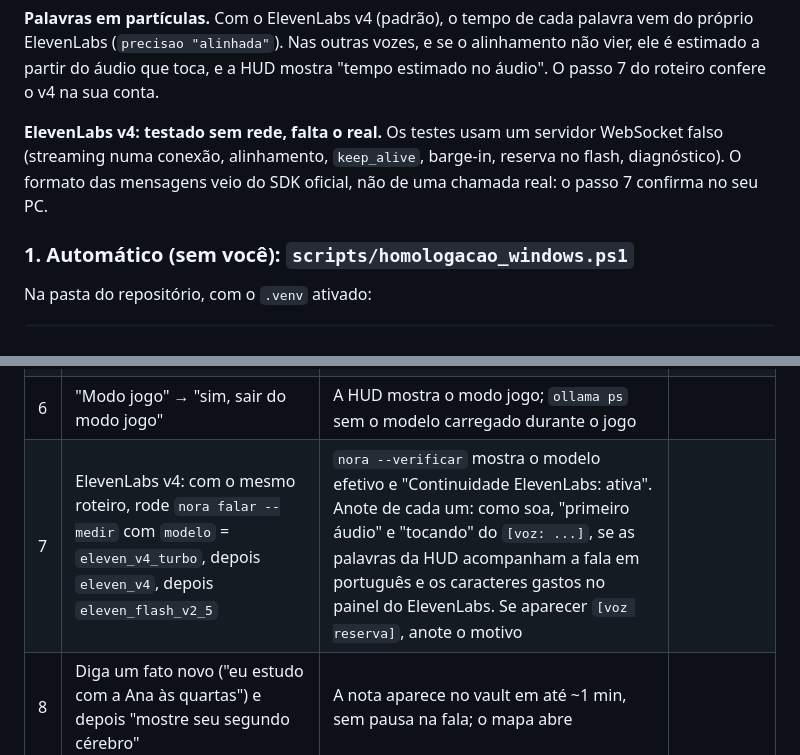
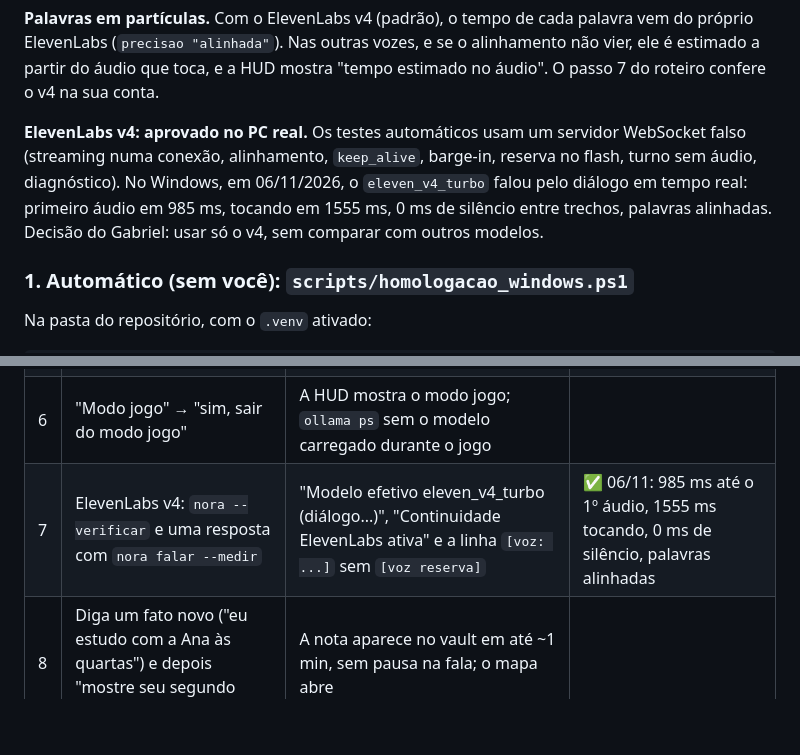
Before and after one commit to Gabitoprof/Nora, a Markdown page: docs/HOMOLOGACAO.md, 2 parts joined by grey strips. Drawn GitHub-style; blank space fills up the shorter version.

```diff
--- a/docs/HOMOLOGACAO.md
+++ b/docs/HOMOLOGACAO.md
@@ -85,7 +85,7 @@ Correções da revisão aplicadas e cobertas por testes automatizados (CI Window
 
 **Palavras em partículas.** Com o ElevenLabs v4 (padrão), o tempo de cada palavra vem do próprio ElevenLabs (`precisao "alinhada"`). Nas outras vozes, e se o alinhamento não vier, ele é estimado a partir do áudio que toca, e a HUD mostra "tempo estimado no áudio". O passo 7 do roteiro confere o v4 na sua conta.
 
-**ElevenLabs v4: testado sem rede, falta o real.** Os testes usam um servidor WebSocket falso (streaming numa conexão, alinhamento, `keep_alive`, barge-in, reserva no flash, diagnóstico). O formato das mensagens veio do SDK oficial, não de uma chamada real: o passo 7 confirma no seu PC.
+**ElevenLabs v4: aprovado no PC real.** Os testes automáticos usam um servidor WebSocket falso (streaming numa conexão, alinhamento, `keep_alive`, barge-in, reserva no flash, turno sem áudio, diagnóstico). No Windows, em 06/11/2026, o `eleven_v4_turbo` falou pelo diálogo em tempo real: primeiro áudio em 985 ms, tocando em 1555 ms, 0 ms de silêncio entre trechos, palavras alinhadas. Decisão do Gabriel: usar só o v4, sem comparar com outros modelos.
 
 ### 1. Automático (sem você): `scripts/homologacao_windows.ps1`
 
@@ -148,7 +148,7 @@ Antes: `git pull`, `.venv\Scripts\activate`, Ollama aberto, ElevenLabs como voz
 | 4 | Fale por cima da Nora no meio da resposta | Ela para (barge-in) ou, se ainda não houver barge-in no seu modo, anote o que acontece | |
 | 5 | "Troque para a voz do Piper" e depois "volta pro ElevenLabs" | A confirmação aparece na HUD (texto e palavras) e a voz troca | |
 | 6 | "Modo jogo" → "sim, sair do modo jogo" | A HUD mostra o modo jogo; `ollama ps` sem o modelo carregado durante o jogo | |
-| 7 | ElevenLabs v4: com o mesmo roteiro, rode `nora falar --medir` com `modelo` = `eleven_v4_turbo`, depois `eleven_v4`, depois `eleven_flash_v2_5` | `nora --verificar` mostra o modelo efetivo e "Continuidade ElevenLabs: ativa". Anote de cada um: como soa, "primeiro áudio" e "tocando" do `[voz: ...]`, se as palavras da HUD acompanham a fala em português e os caracteres gastos no painel do ElevenLabs. Se aparecer `[voz reserva]`, anote o motivo | |
+| 7 | ElevenLabs v4: `nora --verificar` e uma resposta com `nora falar --medir` | "Modelo efetivo eleven_v4_turbo (diálogo...)", "Continuidade ElevenLabs ativa" e a linha `[voz: ...]` sem `[voz reserva]` | ✅ 06/11: 985 ms até o 1º áudio, 1555 ms tocando, 0 ms de silêncio, palavras alinhadas |
 | 8 | Diga um fato novo ("eu estudo com a Ana às quartas") e depois "mostre seu segundo cérebro" | A nota aparece no vault em até ~1 min, sem pausa na fala; o mapa abre | |
 | 9 | Durante tudo isso, com a HUD aberta | Alguma travada, eco ou pausa na fala? FPS (Edge/Chrome: F12 → Ctrl+Shift+P → "Show frame rate") | |
 
```
Also changed, not shown: CHANGELOG.md (+1 -1 lines), docs/VOZ.md (+1 -1 lines).
